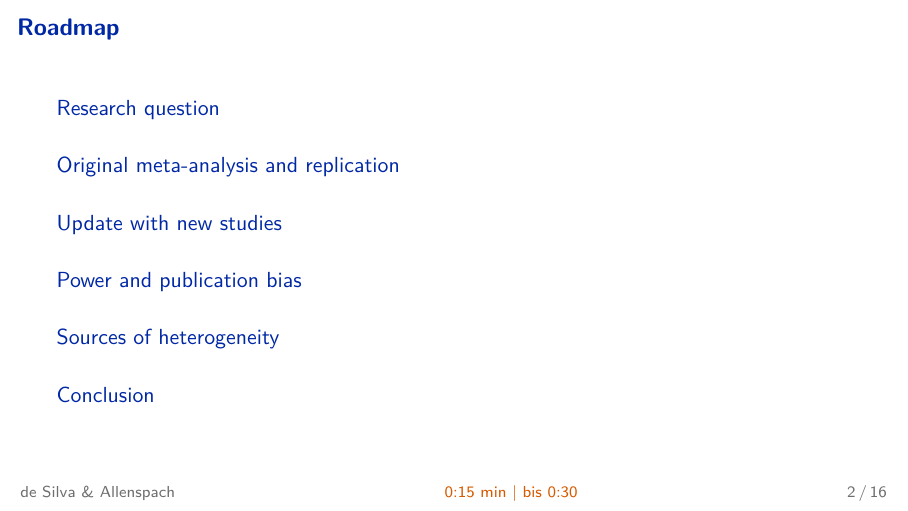
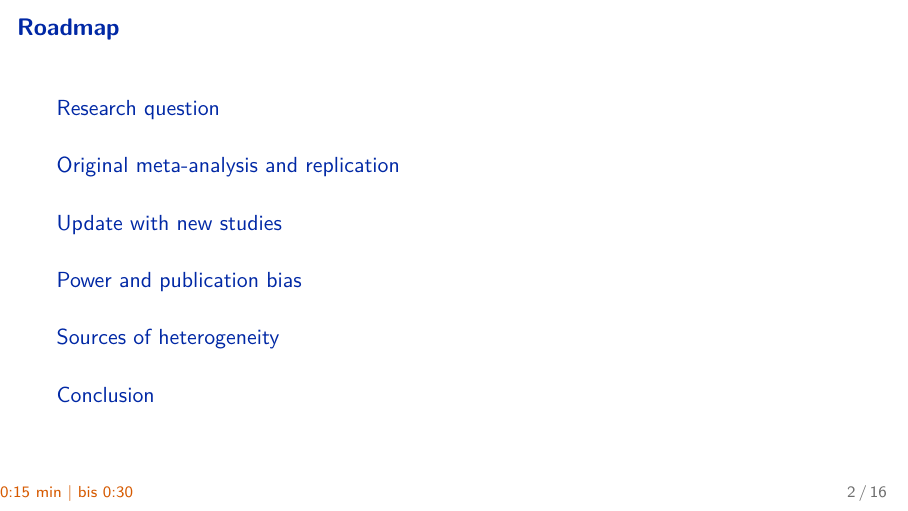
Before and after one commit to KEDES1998/MetaAnalysis, LaTeX slides (04_report/slides/slides.tex): page 2 of 21. Compiled offline with pdfLaTeX.

Commit message:
initial slides structures added

```diff
--- a/04_report/slides/slides.tex
+++ b/04_report/slides/slides.tex
@@ -95,7 +95,6 @@
 \setbeamertemplate{footline}{%
   \leavevmode\hbox to \paperwidth{%
     \usebeamerfont{footline}\usebeamercolor[fg]{footline}%
-    \hspace*{1.2em}\insertshortauthor\hfill
     \ifshowtiming\textcolor{todocolor}{\curtiming}\hfill\fi
     \insertframenumber\,/\,\inserttotalframenumber\hspace*{1.2em}}%
   \vspace*{1.2ex}}
@@ -127,7 +126,7 @@
 % ---------- Titel -----------------------------------------------------
 \title{Ethnic Discrimination in Hiring}
 \subtitle{A Replication and Update of Zschirnt and Ruedin (2016)}
-\author[de Silva \& Allenspach]{Kevin de Silva \and Vanessa Allenspach}
+\author{Kevin de Silva \and Vanessa Allenspach}
 \institute{Group 4 -- MA Seminar ``Meta-Analysis'', Prof.\ Rainer Winkelmann\\
   University of Zurich, Fall 2026}
 \date{24 November 2026}
```
